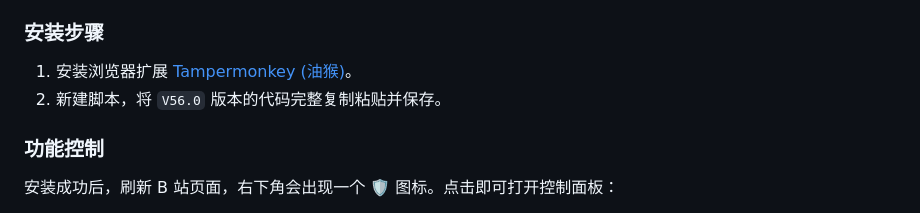
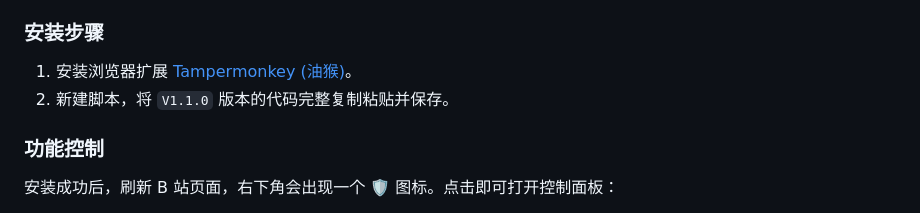
Before and after one commit to NecoArc-Chaos/Bilibili-Shield, a Markdown page: README.md, the part around the change. GitHub-like rendering.

Commit message:
README更新 | 陈睿我懆称血冯

```diff
--- a/README.md
+++ b/README.md
@@ -49,7 +49,7 @@
 ### 安装步骤
 
 1. 安装浏览器扩展 [Tampermonkey (油猴)](https://www.tampermonkey.net/)。
-2. 新建脚本，将 `V56.0` 版本的代码完整复制粘贴并保存。
+2. 新建脚本，将 `V1.1.0` 版本的代码完整复制粘贴并保存。
 
 ### 功能控制
 
```
